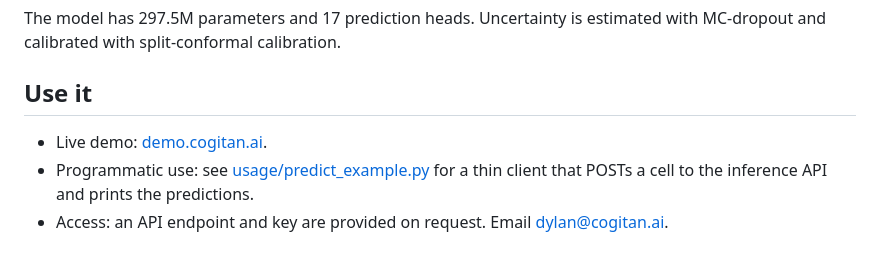
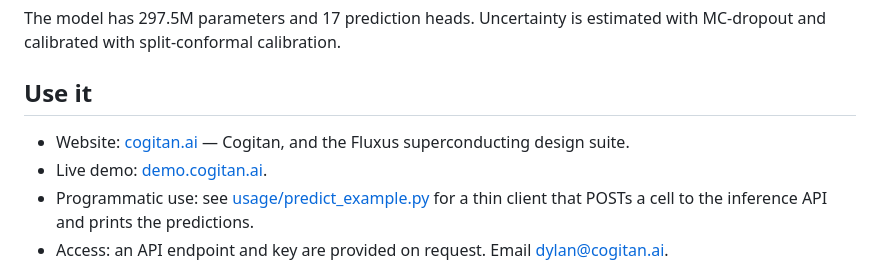
Before and after one commit to CogitanAI/RSFQ-JEPA, a Markdown page: README.md, the part around one of its changes. GitHub-like rendering.

Commit message:
docs: add direct link to cogitan.ai website
Co-Authored-By: Claude Opus 4.8 <noreply@anthropic.com>

```diff
--- a/README.md
+++ b/README.md
@@ -35,6 +35,7 @@ The model has 297.5M parameters and 17 prediction heads. Uncertainty is estimate
 
 ## Use it
 
+- Website: [cogitan.ai](https://cogitan.ai) — Cogitan, and the Fluxus superconducting design suite.
 - Live demo: [demo.cogitan.ai](https://demo.cogitan.ai).
 - Programmatic use: see [usage/predict_example.py](usage/predict_example.py) for a thin client that POSTs a cell to the inference API and prints the predictions.
 - Access: an API endpoint and key are provided on request. Email dylan@cogitan.ai.
```
Also changed, not shown: other parts of README.md (+1 -1 lines).
